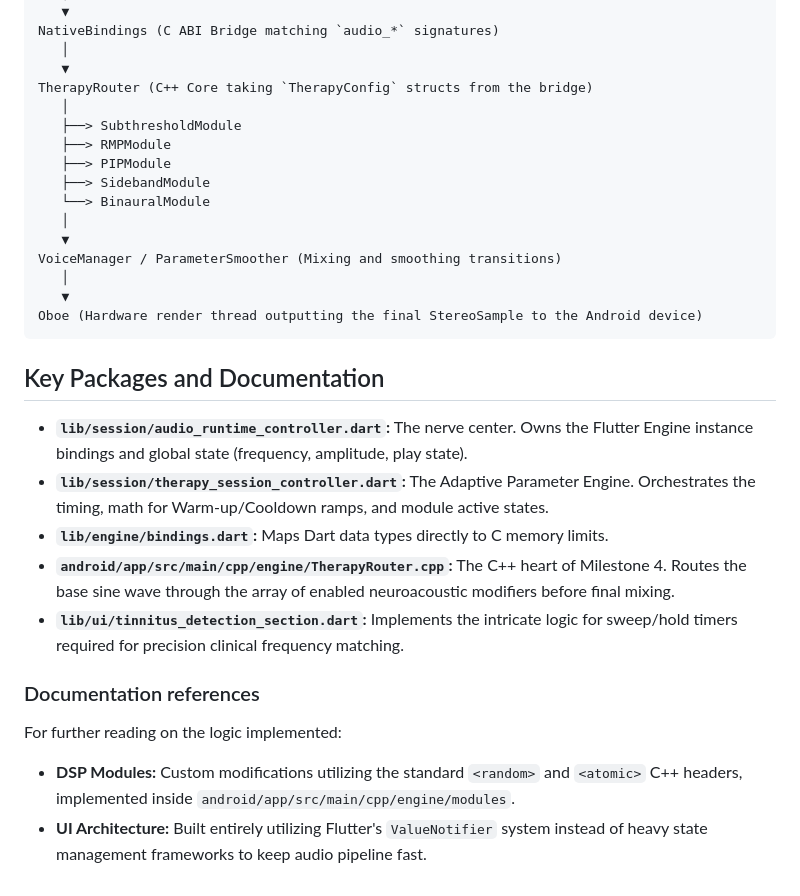
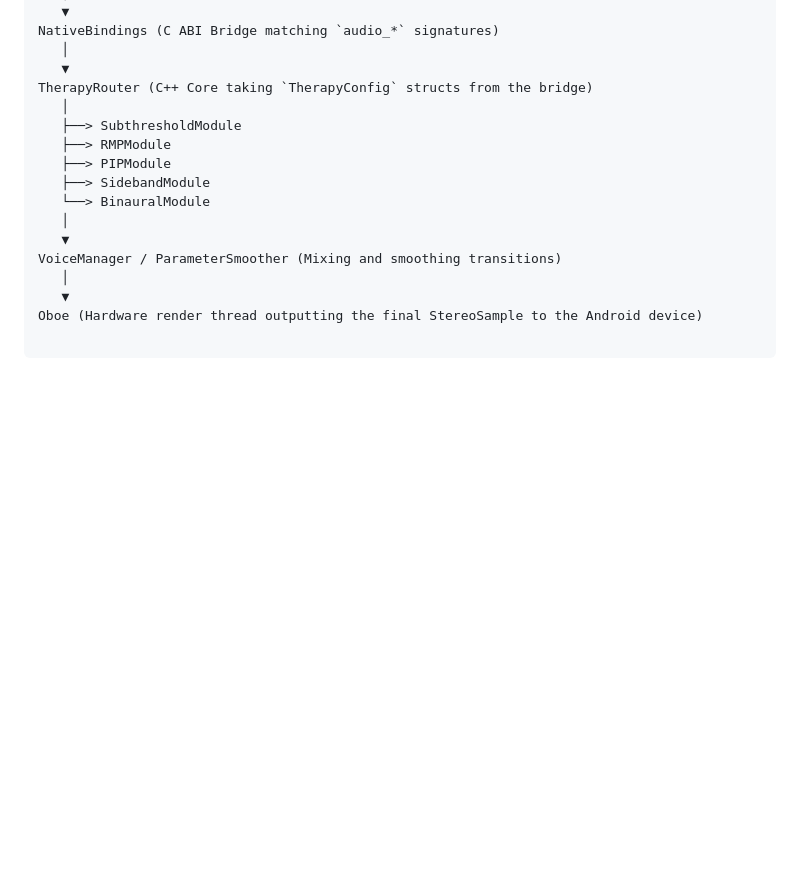
Before and after one commit to adarshchauhan095/audio_engine, a Markdown page: README.md, the part around one of its changes. GitHub-like rendering; blank space fills up the shorter version.

````diff
--- a/README.md
+++ b/README.md
@@ -122,17 +132,3 @@ VoiceManager / ParameterSmoother (Mixing and smoothing transitions)
    │
    ▼
 Oboe (Hardware render thread outputting the final StereoSample to the Android device)
-```
-
-## Key Packages and Documentation
-
-- **`lib/session/audio_runtime_controller.dart`:** The nerve center. Owns the Flutter Engine instance bindings and global state (frequency, amplitude, play state).
-- **`lib/session/therapy_session_controller.dart`:** The Adaptive Parameter Engine. Orchestrates the timing, math for Warm-up/Cooldown ramps, and module active states.
-- **`lib/engine/bindings.dart`:** Maps Dart data types directly to C memory limits.
-- **`android/app/src/main/cpp/engine/TherapyRouter.cpp`:** The C++ heart of Milestone 4. Routes the base sine wave through the array of enabled neuroacoustic modifiers before final mixing.
-- **`lib/ui/tinnitus_detection_section.dart`:** Implements the intricate logic for sweep/hold timers required for precision clinical frequency matching.
-
-### Documentation references
-For further reading on the logic implemented:
-- **DSP Modules:** Custom modifications utilizing the standard `<random>` and `<atomic>` C++ headers, implemented inside `android/app/src/main/cpp/engine/modules`.
-- **UI Architecture:** Built entirely utilizing Flutter's `ValueNotifier` system instead of heavy state management frameworks to keep audio pipeline fast.
````
Also changed, not shown: other parts of README.md (+35 -25 lines).
